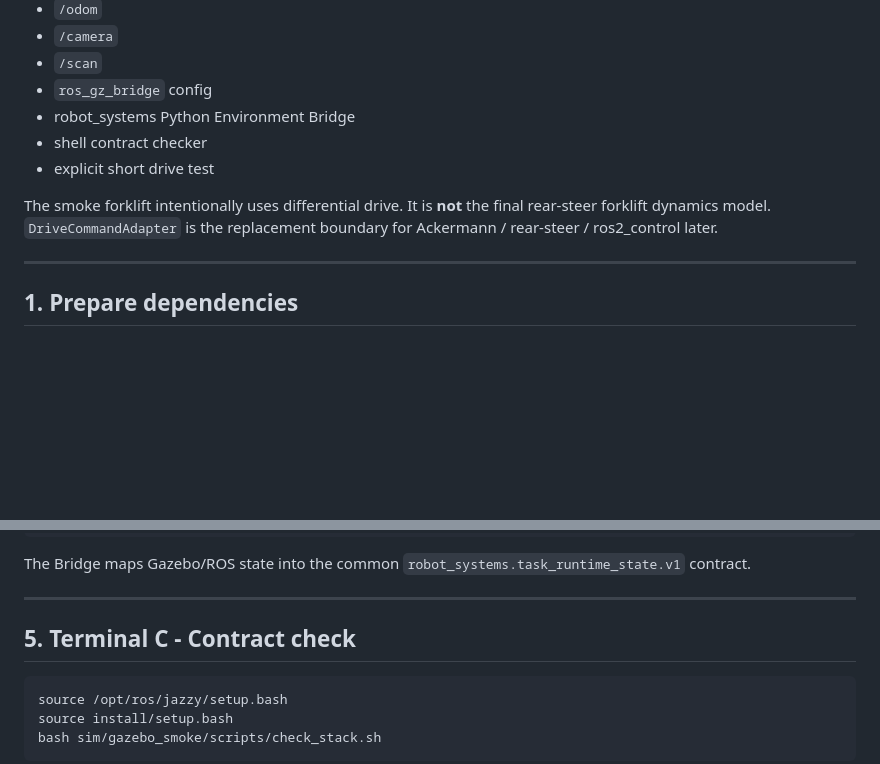
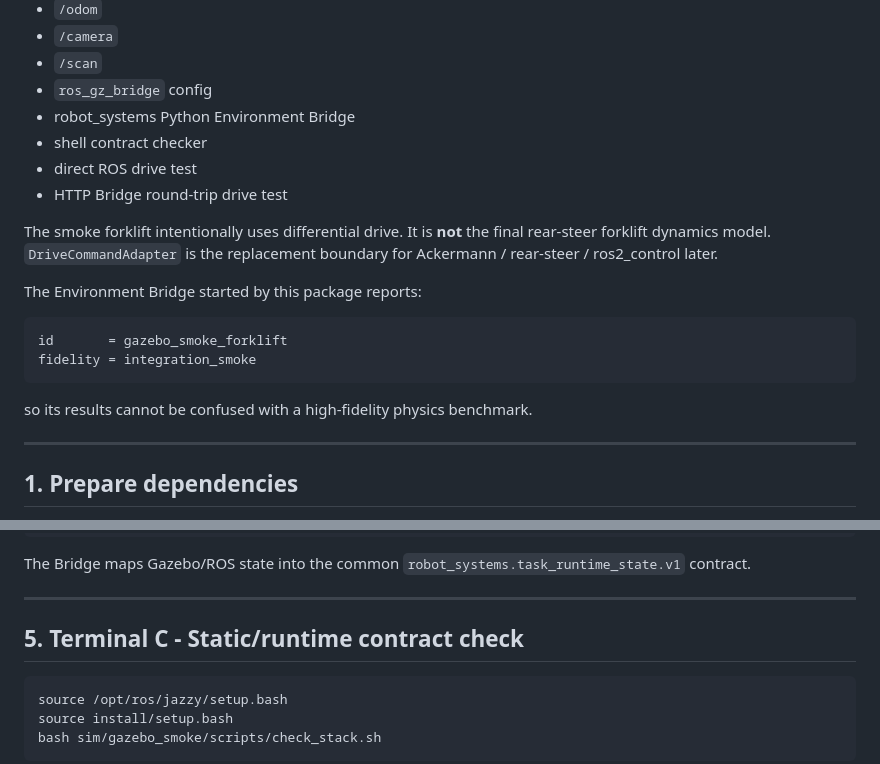
Before and after one commit to kameusagiyahoo/robot_systems, a Markdown page: sim/gazebo_smoke/README.md, 2 parts joined by grey strips. Rendered like a GitHub page; blank space fills up the shorter version.

````diff
--- a/sim/gazebo_smoke/README.md
+++ b/sim/gazebo_smoke/README.md
@@ -25,9 +25,19 @@
 - `ros_gz_bridge` config
 - robot_systems Python Environment Bridge
 - shell contract checker
-- explicit short drive test
+- direct ROS drive test
+- HTTP Bridge round-trip drive test
 
 The smoke forklift intentionally uses differential drive. It is **not** the final rear-steer forklift dynamics model. `DriveCommandAdapter` is the replacement boundary for Ackermann / rear-steer / ros2_control later.
+
+The Environment Bridge started by this package reports:
+
+```text
+id       = gazebo_smoke_forklift
+fidelity = integration_smoke
+```
+
+so its results cannot be confused with a high-fidelity physics benchmark.
 
 ---
 
@@ -107,7 +117,7 @@ The Bridge maps Gazebo/ROS state into the common `robot_systems.task_runtime_sta
 
 ---
 
-## 5. Terminal C - Contract check
+## 5. Terminal C - Static/runtime contract check
 
 ```bash
 source /opt/ros/jazzy/setup.bash
````
Also changed, not shown: other parts of sim/gazebo_smoke/README.md (+49 -10 lines).
